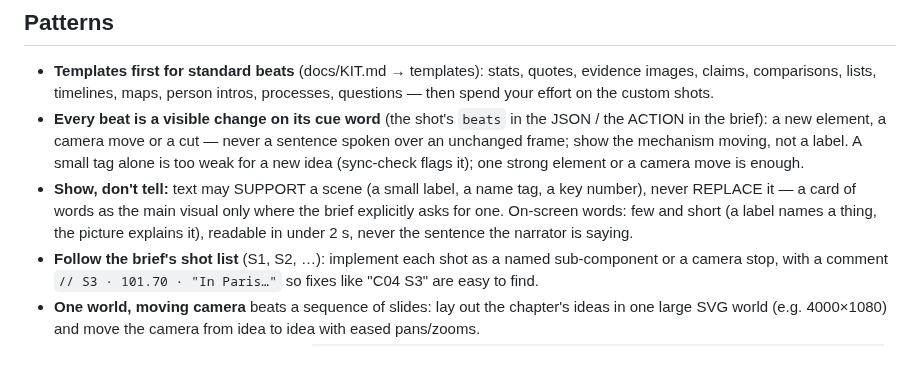
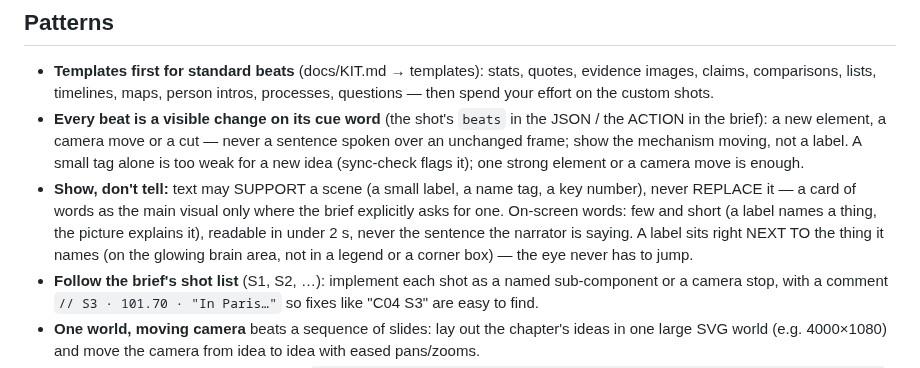
Before and after one commit to AmrKha1/binly-studio, a Markdown page: .claude/agents/binly-builder.md, the part around the change. Drawn GitHub-style.

Commit message:
Mayer principles: labels next to the thing they name (spatial contiguity); introduce parts first, then the mechanism (pre-training)
Co-Authored-By: Claude Opus 5.5 <noreply@anthropic.com>

```diff
--- a/.claude/agents/binly-builder.md
+++ b/.claude/agents/binly-builder.md
@@ -107,7 +107,8 @@ the next shot/chapter can transition from · semantic colours for certainty · e
   A small tag alone is too weak for a new idea (sync-check flags it); one strong element or a camera move is enough.
 - **Show, don't tell:** text may SUPPORT a scene (a small label, a name tag, a key number), never REPLACE it — a card of
   words as the main visual only where the brief explicitly asks for one. On-screen words: few and short (a label names a
-  thing, the picture explains it), readable in under 2 s, never the sentence the narrator is saying.
+  thing, the picture explains it), readable in under 2 s, never the sentence the narrator is saying. A label sits right
+  NEXT TO the thing it names (on the glowing brain area, not in a legend or a corner box) — the eye never has to jump.
 - **Follow the brief's shot list** (S1, S2, …): implement each shot as a named sub-component or a camera stop, with a comment `// S3 · 101.70 · "In Paris…"` so fixes like "C04 S3" are easy to find.
 - **One world, moving camera** beats a sequence of slides: lay out the chapter's ideas in one large SVG
   world (e.g. 4000×1080) and move the camera from idea to idea with eased pans/zooms.
```
Also changed, not shown: docs/BUILDER.md (+2 -1 lines), 1 other file.
